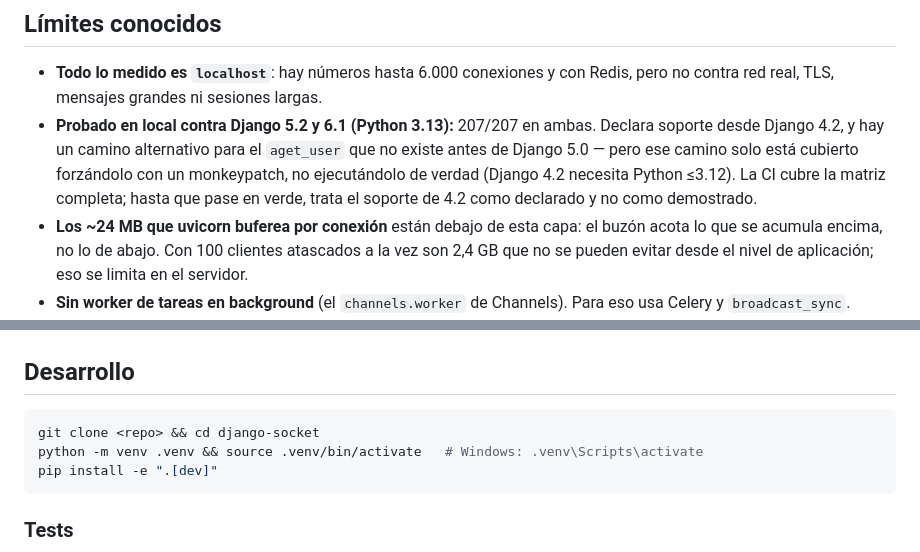
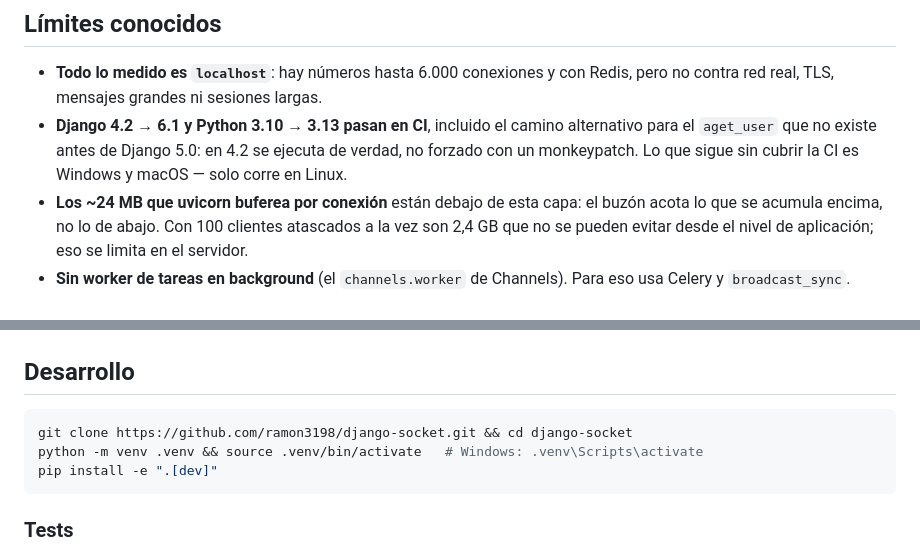
Before and after one commit to ramon3198/django-socket, a Markdown page: README.md, 2 parts joined by grey strips. Drawn GitHub-style.

Commit message:
README: badges y soporte de versiones ya demostrado en CI
La matriz completa pasa en verde, asi que Django 4.2 deja de estar 'declarado'
y pasa a estar probado: alli el fallback de aget_user se ejecuta de verdad.

````diff
--- a/README.md
+++ b/README.md
@@ -921,12 +926,10 @@ Vuelve a correr los benchmarks en tu entorno antes de dimensionar nada.
 
 - **Todo lo medido es `localhost`**: hay números hasta 6.000 conexiones y con
   Redis, pero no contra red real, TLS, mensajes grandes ni sesiones largas.
-- **Probado en local contra Django 5.2 y 6.1 (Python 3.13):** 207/207 en ambas.
-  Declara soporte desde Django 4.2, y hay un camino alternativo para el
-  `aget_user` que no existe antes de Django 5.0 — pero ese camino solo está
-  cubierto forzándolo con un monkeypatch, no ejecutándolo de verdad (Django 4.2
-  necesita Python ≤3.12). La CI cubre la matriz completa; hasta que pase en
-  verde, trata el soporte de 4.2 como declarado y no como demostrado.
+- **Django 4.2 → 6.1 y Python 3.10 → 3.13 pasan en CI**, incluido el camino
+  alternativo para el `aget_user` que no existe antes de Django 5.0: en 4.2 se
+  ejecuta de verdad, no forzado con un monkeypatch. Lo que sigue sin cubrir la
+  CI es Windows y macOS — solo corre en Linux.
 - **Los ~24 MB que uvicorn buferea por conexión** están debajo de esta capa: el
   buzón acota lo que se acumula encima, no lo de abajo. Con 100 clientes
   atascados a la vez son 2,4 GB que no se pueden evitar desde el nivel de
@@ -945,7 +948,7 @@ Vuelve a correr los benchmarks en tu entorno antes de dimensionar nada.
 ## Desarrollo
 
 ```bash
-git clone <repo> && cd django-socket
+git clone https://github.com/ramon3198/django-socket.git && cd django-socket
 python -m venv .venv && source .venv/bin/activate   # Windows: .venv\Scripts\activate
 pip install -e ".[dev]"
 ```
````
Also changed, not shown: other parts of README.md (+5 -0 lines).
